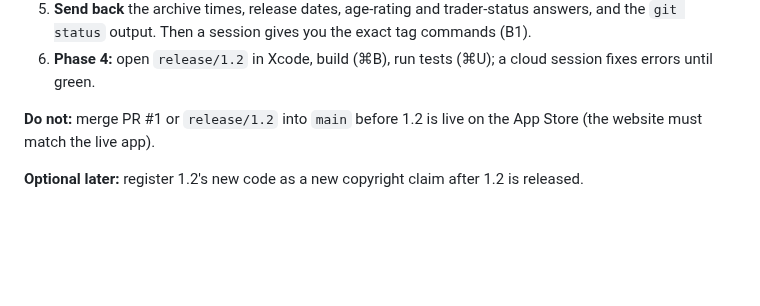
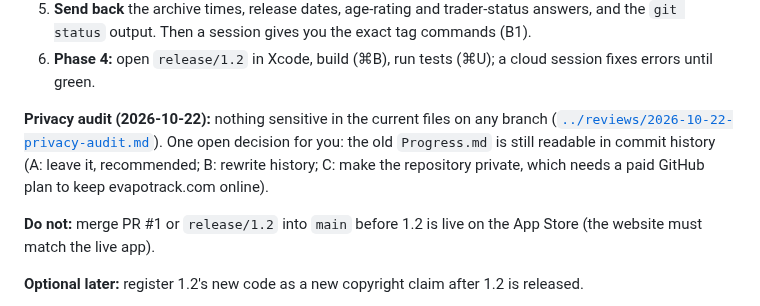
Before and after one commit to Evapotrack/Evapotrack, a Markdown page: engineering/plans/2026-10-07-status.md, the part around the change. Drawn GitHub-style; blank space fills up the shorter version.

```diff
--- a/engineering/plans/2026-10-07-status.md
+++ b/engineering/plans/2026-10-07-status.md
@@ -22,6 +22,8 @@ Pick-up note for the next session, or for you. The plan is [`2026-10-07-plan.md`
 4. **Mac:** Organizer archive times of 1.0 (1) and 1.1 (1); Xcode 26 or later; `git status` in the Evapotrack folder (report anything before pulling); Time Machine and iPhone backups.
 5. **Send back** the archive times, release dates, age-rating and trader-status answers, and the `git status` output. Then a session gives you the exact tag commands (B1).
 6. **Phase 4:** open `release/1.2` in Xcode, build (⌘B), run tests (⌘U); a cloud session fixes errors until green.
+
+**Privacy audit (2026-10-22):** nothing sensitive in the current files on any branch ([`../reviews/2026-10-22-privacy-audit.md`](../reviews/2026-10-22-privacy-audit.md)). One open decision for you: the old `Progress.md` is still readable in commit history (A: leave it, recommended; B: rewrite history; C: make the repository private, which needs a paid GitHub plan to keep evapotrack.com online).
 
 **Do not:** merge PR #1 or `release/1.2` into `main` before 1.2 is live on the App Store (the website must match the live app).
 
```
Also changed, not shown: engineering/changes/2026-10-05_to_2026-10-07.md (+1 -0 lines).
